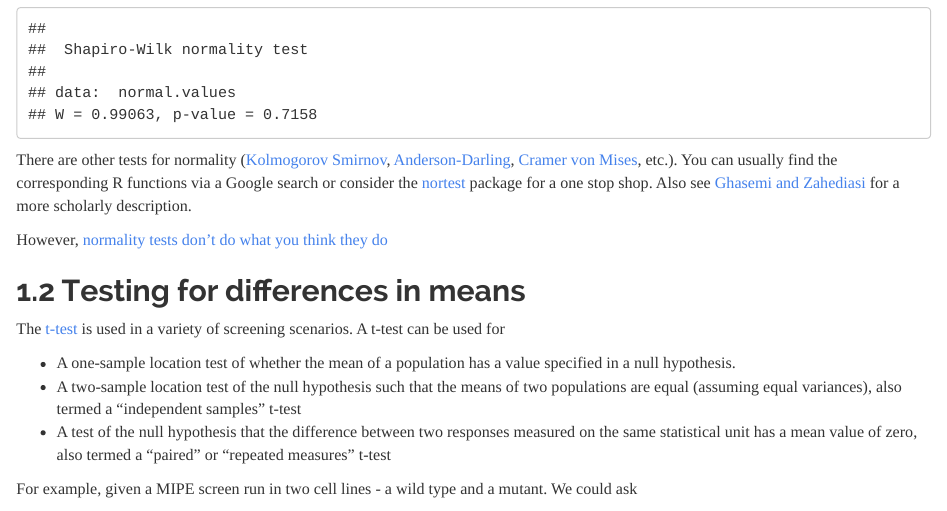
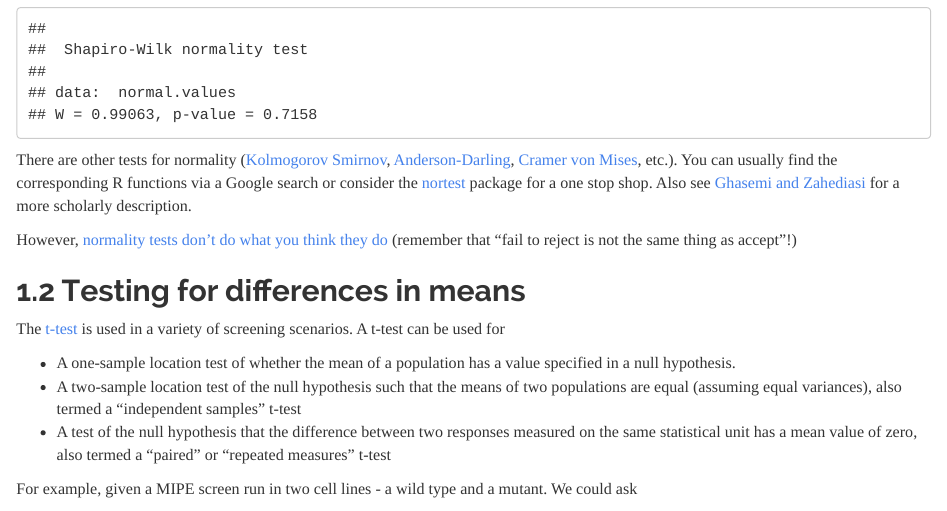
Before and after one commit to rajarshi/r-workshop-general, an R Markdown document (Part1-StatTest.Rmd): the page in a window 1100 px wide, from 1430 px down. Rendered offline with R 4.5, knitr and Pandoc, with nearby package versions; code that draws random numbers runs with fixed seeds of ours; some code elsewhere in the file could not run offline.

Commit message:
Added some minor notes

```diff
--- a/Part1-StatTest.Rmd
+++ b/Part1-StatTest.Rmd
@@ -42,7 +42,7 @@ shapiro.test(normal.values)
 
 There are other tests for normality ([Kolmogorov Smirnov](http://en.wikipedia.org/wiki/Kolmogorov%E2%80%93Smirnov_test), [Anderson-Darling](http://en.wikipedia.org/wiki/Anderson%E2%80%93Darling_test), [Cramer von Mises](http://en.wikipedia.org/wiki/Cram%C3%A9r%E2%80%93von_Mises_criterion), etc.). You can usually find the corresponding R functions via a Google search or consider the [nortest](http://cran.r-project.org/web/packages/nortest/nortest.pdf) package for a one stop shop. Also see [Ghasemi and Zahediasi](http://www.ncbi.nlm.nih.gov/pmc/articles/PMC3693611/) for a more scholarly description.
 
-However, [normality tests don’t do what you think they do](http://www.r-bloggers.com/normality-tests-don%E2%80%99t-do-what-you-think-they-do/)
+However, [normality tests don’t do what you think they do](http://www.r-bloggers.com/normality-tests-don%E2%80%99t-do-what-you-think-they-do/) (remember that "fail to reject is not the same thing as accept"!)
 
 ## Testing for differences in means
 
```
Also changed, not shown: index.html.
